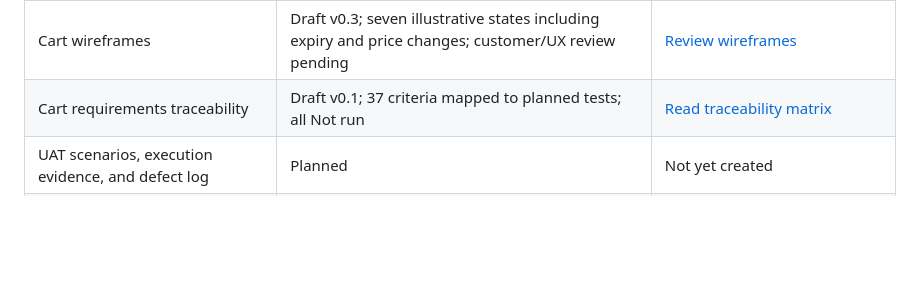
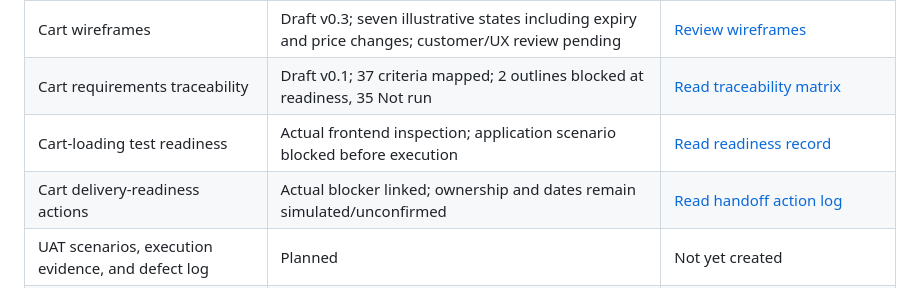
Before and after one commit to kkrishnan937/shopstack-ba-portfolio, a Markdown page: README.md, the part around the change. GitHub-like rendering; blank space fills up the shorter version.

Commit message:
Record blocked cart test readiness evidence and simulated handoff actions

```diff
--- a/README.md
+++ b/README.md
@@ -37,7 +37,9 @@ Real payments and shipping/fulfilment are excluded. Demo orders must clearly sta
 | Stakeholder analysis and engagement plan | Draft v0.2; simulated review and change control recorded; customer validation pending | [Read stakeholder plan](docs/discovery/stakeholder-analysis-and-engagement.md) |
 | Cart requirements, business rules, and acceptance criteria | Draft v0.3; 37 criteria; retention/price rules clarified; recovery and logout scope open | [Read requirements](docs/requirements/cart-requirements.md) |
 | Cart wireframes | Draft v0.3; seven illustrative states including expiry and price changes; customer/UX review pending | [Review wireframes](docs/wireframes/cart-wireframes.md) |
-| Cart requirements traceability | Draft v0.1; 37 criteria mapped to planned tests; all Not run | [Read traceability matrix](docs/requirements/cart-traceability-matrix.md) |
+| Cart requirements traceability | Draft v0.1; 37 criteria mapped; 2 outlines blocked at readiness, 35 Not run | [Read traceability matrix](docs/requirements/cart-traceability-matrix.md) |
+| Cart-loading test readiness | Actual frontend inspection; application scenario blocked before execution | [Read readiness record](docs/testing/cart-loading-readiness-2026-10-28.md) |
+| Cart delivery-readiness actions | Actual blocker linked; ownership and dates remain simulated/unconfirmed | [Read handoff action log](docs/testing/cart-delivery-readiness-actions.md) |
 | UAT scenarios, execution evidence, and defect log | Planned | Not yet created |
 | Solution evaluation and final case study | Planned | Not yet created |
 
```
Also changed, not shown: docs/requirements/cart-traceability-matrix.md (+6 -6 lines), docs/testing/cart-delivery-readiness-actions.md (added, +38 -0 lines), docs/testing/cart-loading-readiness-2026-10-28.md (added, +53 -0 lines), docs/testing/evidence/2026-10-28-cart-readiness.png (added).
